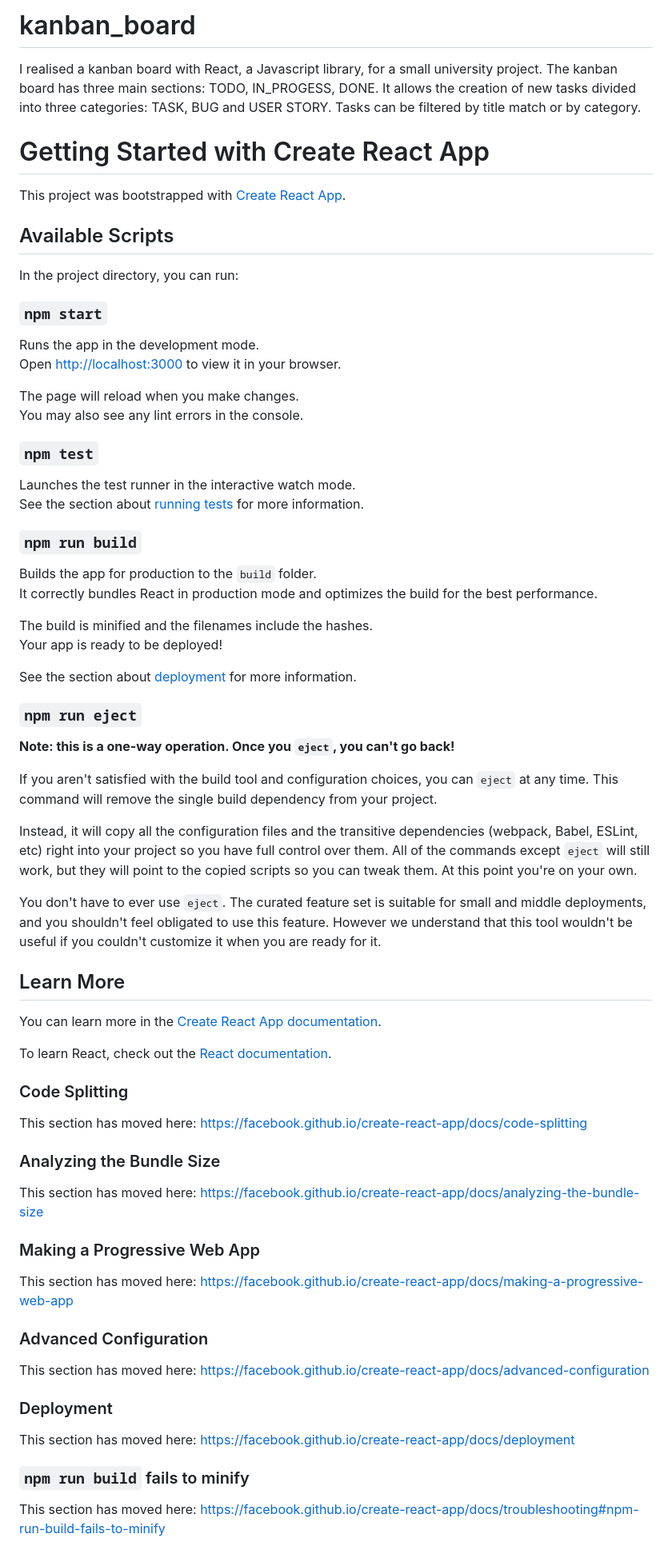
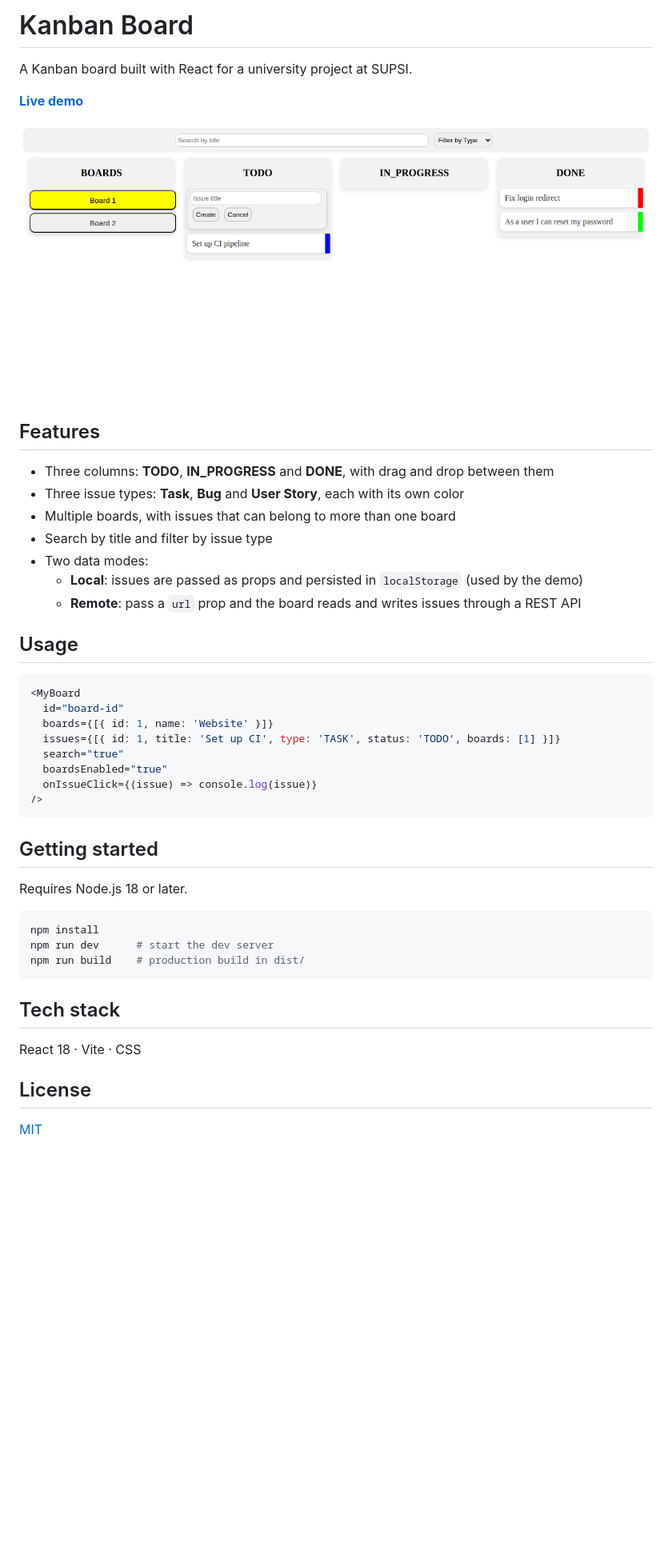
Before and after one commit to bossforcoding/kanban-board, a Markdown page: README.md, the part around the change. Shown at 80% size. Rendered like a GitHub page; pictures changed too: docs/screenshot.png (added); blank space fills up the shorter version.

````diff
--- a/README.md
+++ b/README.md
@@ -1,73 +1,48 @@
-# kanban_board
-I realised a kanban board with React, a Javascript library, for a small university project. The kanban board has three main sections: TODO, IN_PROGESS, DONE. It allows the creation of new tasks divided into three categories:  TASK, BUG and USER STORY. Tasks can be filtered by title match or by category.
+# Kanban Board
 
-# Getting Started with Create React App
+A Kanban board built with React for a university project at SUPSI.
 
-This project was bootstrapped with [Create React App](https://github.com/facebook/create-react-app).
+**[Live demo](https://bossforcoding.github.io/kanban-board/)**
 
-## Available Scripts
+![Kanban board screenshot](docs/screenshot.png)
 
-In the project directory, you can run:
+## Features
 
-### `npm start`
+- Three columns: **TODO**, **IN_PROGRESS** and **DONE**, with drag and drop between them
+- Three issue types: **Task**, **Bug** and **User Story**, each with its own color
+- Multiple boards, with issues that can belong to more than one board
+- Search by title and filter by issue type
+- Two data modes:
+  - **Local**: issues are passed as props and persisted in `localStorage` (used by the demo)
+  - **Remote**: pass a `url` prop and the board reads and writes issues through a REST API
 
-Runs the app in the development mode.\
-Open [http://localhost:3000](http://localhost:3000) to view it in your browser.
+## Usage
 
-The page will reload when you make changes.\
-You may also see any lint errors in the console.
+```jsx
+<MyBoard
+  id="board-id"
+  boards={[{ id: 1, name: 'Website' }]}
+  issues={[{ id: 1, title: 'Set up CI', type: 'TASK', status: 'TODO', boards: [1] }]}
+  search="true"
+  boardsEnabled="true"
+  onIssueClick={(issue) => console.log(issue)}
+/>
+```
 
-### `npm test`
+## Getting started
 
-Launches the test runner in the interactive watch mode.\
-See the section about [running tests](https://facebook.github.io/create-react-app/docs/running-tests) for more information.
+Requires Node.js 18 or later.
 
-### `npm run build`
+```bash
+npm install
+npm run dev      # start the dev server
+npm run build    # production build in dist/
+```
 
-Builds the app for production to the `build` folder.\
-It correctly bundles React in production mode and optimizes the build for the best performance.
+## Tech stack
 
-The build is minified and the filenames include the hashes.\
-Your app is ready to be deployed!
+React 18 · Vite · CSS
 
-See the section about [deployment](https://facebook.github.io/create-react-app/docs/deployment) for more information.
+## License
 
-### `npm run eject`
-
-**Note: this is a one-way operation. Once you `eject`, you can't go back!**
-
-If you aren't satisfied with the build tool and configuration choices, you can `eject` at any time. This command will remove the single build dependency from your project.
-
-Instead, it will copy all the configuration files and the transitive dependencies (webpack, Babel, ESLint, etc) right into your project so you have full control over them. All of the commands except `eject` will still work, but they will point to the copied scripts so you can tweak them. At this point you're on your own.
-
-You don't have to ever use `eject`. The curated feature set is suitable for small and middle deployments, and you shouldn't feel obligated to use this feature. However we understand that this tool wouldn't be useful if you couldn't customize it when you are ready for it.
-
-## Learn More
-
-You can learn more in the [Create React App documentation](https://facebook.github.io/create-react-app/docs/getting-started).
-
-To learn React, check out the [React documentation](https://reactjs.org/).
-
-### Code Splitting
-
-This section has moved here: [https://facebook.github.io/create-react-app/docs/code-splitting](https://facebook.github.io/create-react-app/docs/code-splitting)
-
-### Analyzing the Bundle Size
-
-This section has moved here: [https://facebook.github.io/create-react-app/docs/analyzing-the-bundle-size](https://facebook.github.io/create-react-app/docs/analyzing-the-bundle-size)
-
-### Making a Progressive Web App
-
-This section has moved here: [https://facebook.github.io/create-react-app/docs/making-a-progressive-web-app](https://facebook.github.io/create-react-app/docs/making-a-progressive-web-app)
-
-### Advanced Configuration
-
-This section has moved here: [https://facebook.github.io/create-react-app/docs/advanced-configuration](https://facebook.github.io/create-react-app/docs/advanced-configuration)
-
-### Deployment
-
-This section has moved here: [https://facebook.github.io/create-react-app/docs/deployment](https://facebook.github.io/create-react-app/docs/deployment)
-
-### `npm run build` fails to minify
-
-This section has moved here: [https://facebook.github.io/create-react-app/docs/troubleshooting#npm-run-build-fails-to-minify](https://facebook.github.io/create-react-app/docs/troubleshooting#npm-run-build-fails-to-minify)
+[MIT](LICENSE)
````
Also changed, not shown: 8 other files.
